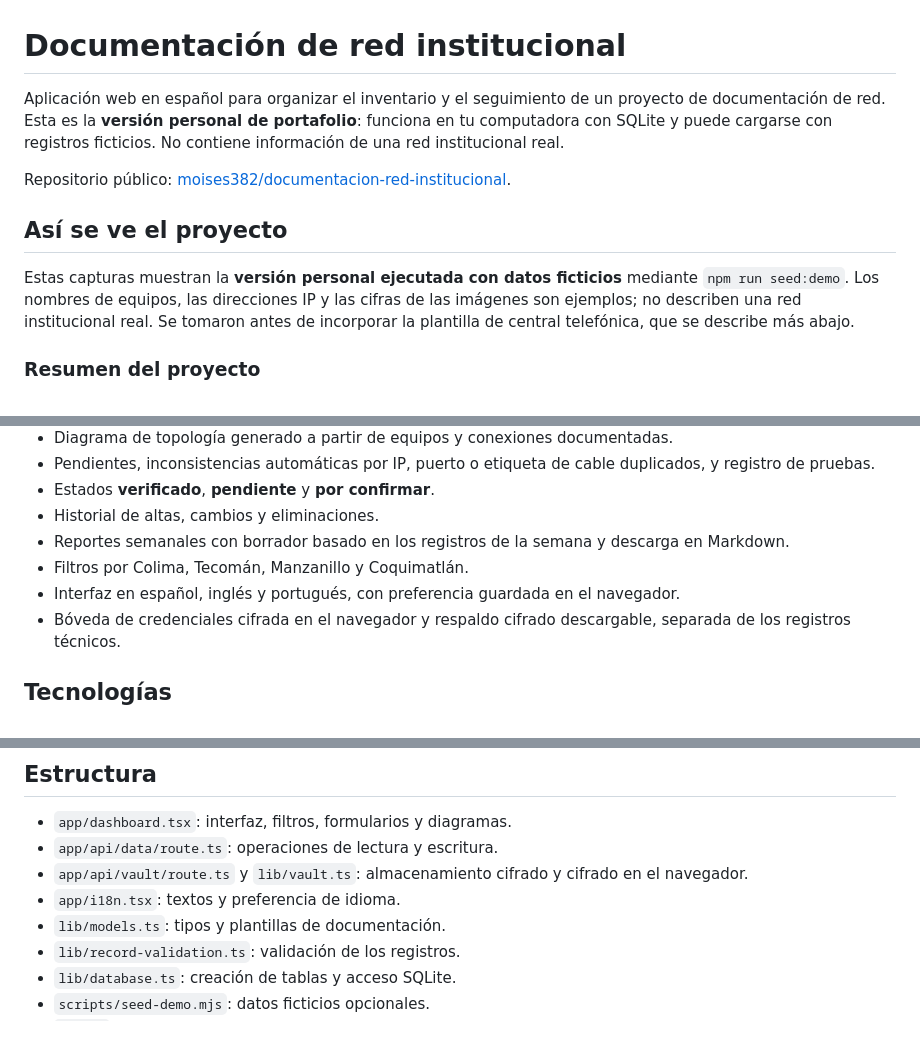
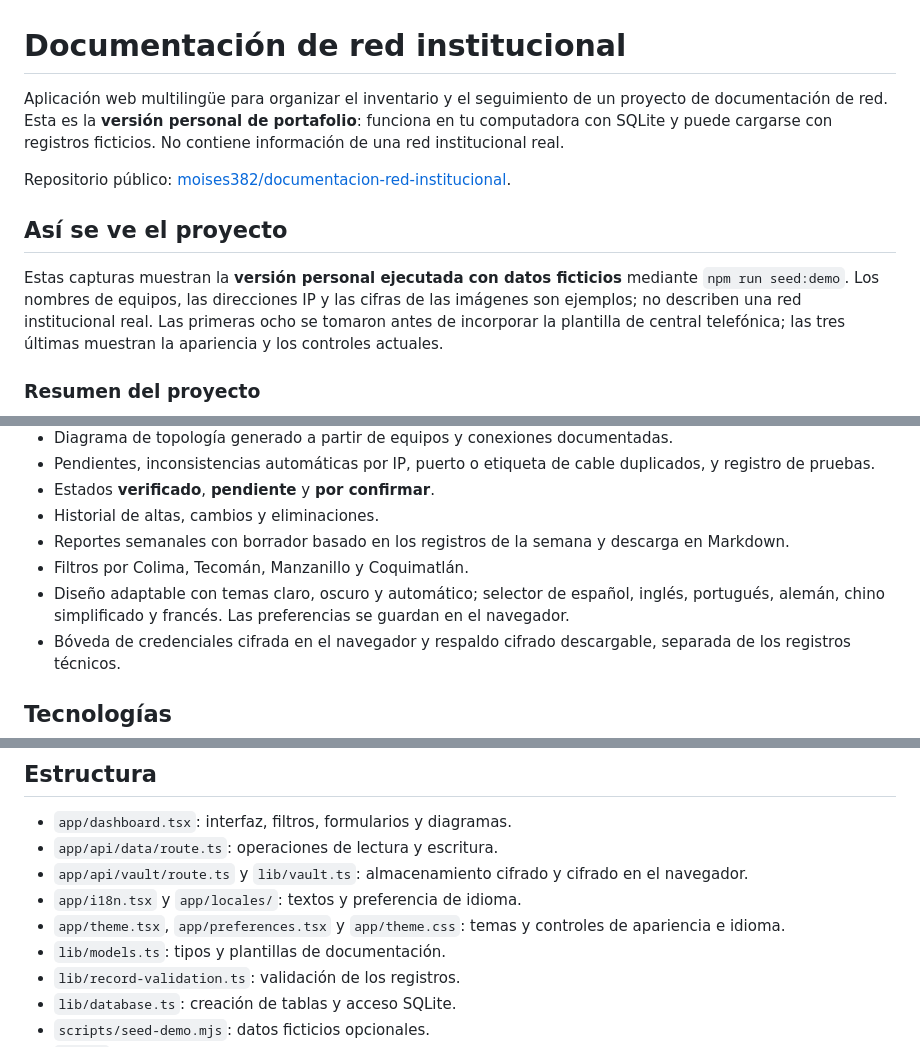
Before and after one commit to moises382/documentacion-red-institucional, a Markdown page: README.md, 3 parts joined by grey strips. GitHub-like rendering.

Commit message:
Añade temas y seis idiomas a la documentación de red

```diff
--- a/README.md
+++ b/README.md
@@ -1,12 +1,12 @@
 # Documentación de red institucional
 
-Aplicación web en español para organizar el inventario y el seguimiento de un proyecto de documentación de red. Esta es la **versión personal de portafolio**: funciona en tu computadora con SQLite y puede cargarse con registros ficticios. No contiene información de una red institucional real.
+Aplicación web multilingüe para organizar el inventario y el seguimiento de un proyecto de documentación de red. Esta es la **versión personal de portafolio**: funciona en tu computadora con SQLite y puede cargarse con registros ficticios. No contiene información de una red institucional real.
 
 Repositorio público: [moises382/documentacion-red-institucional](https://github.com/moises382/documentacion-red-institucional).
 
 ## Así se ve el proyecto
 
-Estas capturas muestran la **versión personal ejecutada con datos ficticios** mediante `npm run seed:demo`. Los nombres de equipos, las direcciones IP y las cifras de las imágenes son ejemplos; no describen una red institucional real. Se tomaron antes de incorporar la plantilla de central telefónica, que se describe más abajo.
+Estas capturas muestran la **versión personal ejecutada con datos ficticios** mediante `npm run seed:demo`. Los nombres de equipos, las direcciones IP y las cifras de las imágenes son ejemplos; no describen una red institucional real. Las primeras ocho se tomaron antes de incorporar la plantilla de central telefónica; las tres últimas muestran la apariencia y los controles actuales.
 
 ### Resumen del proyecto
 
@@ -63,7 +77,7 @@ Consulta la [galería completa con explicación de las ocho pantallas](docs/CAPT
 - Historial de altas, cambios y eliminaciones.
 - Reportes semanales con borrador basado en los registros de la semana y descarga en Markdown.
 - Filtros por Colima, Tecomán, Manzanillo y Coquimatlán.
-- Interfaz en español, inglés y portugués, con preferencia guardada en el navegador.
+- Diseño adaptable con temas claro, oscuro y automático; selector de español, inglés, portugués, alemán, chino simplificado y francés. Las preferencias se guardan en el navegador.
 - Bóveda de credenciales cifrada en el navegador y respaldo cifrado descargable, separada de los registros técnicos.
 
 ## Tecnologías
@@ -113,7 +127,8 @@ La versión original alojada en Sites usa una base de datos en la nube y conserv
 - `app/dashboard.tsx`: interfaz, filtros, formularios y diagramas.
 - `app/api/data/route.ts`: operaciones de lectura y escritura.
 - `app/api/vault/route.ts` y `lib/vault.ts`: almacenamiento cifrado y cifrado en el navegador.
-- `app/i18n.tsx`: textos y preferencia de idioma.
+- `app/i18n.tsx` y `app/locales/`: textos y preferencia de idioma.
+- `app/theme.tsx`, `app/preferences.tsx` y `app/theme.css`: temas y controles de apariencia e idioma.
 - `lib/models.ts`: tipos y plantillas de documentación.
 - `lib/record-validation.ts`: validación de los registros.
 - `lib/database.ts`: creación de tablas y acceso SQLite.
```
Also changed, not shown: other parts of README.md (+15 -1 lines), DESCRIPCION_CV.md (+4 -3 lines), docs/CAPTURAS.md (+20 -2 lines), docs/capturas/09-tema-oscuro.jpg (added), docs/capturas/10-selector-idiomas.jpg (added), docs/capturas/11-selector-tema.jpg (added), 14 other files.
